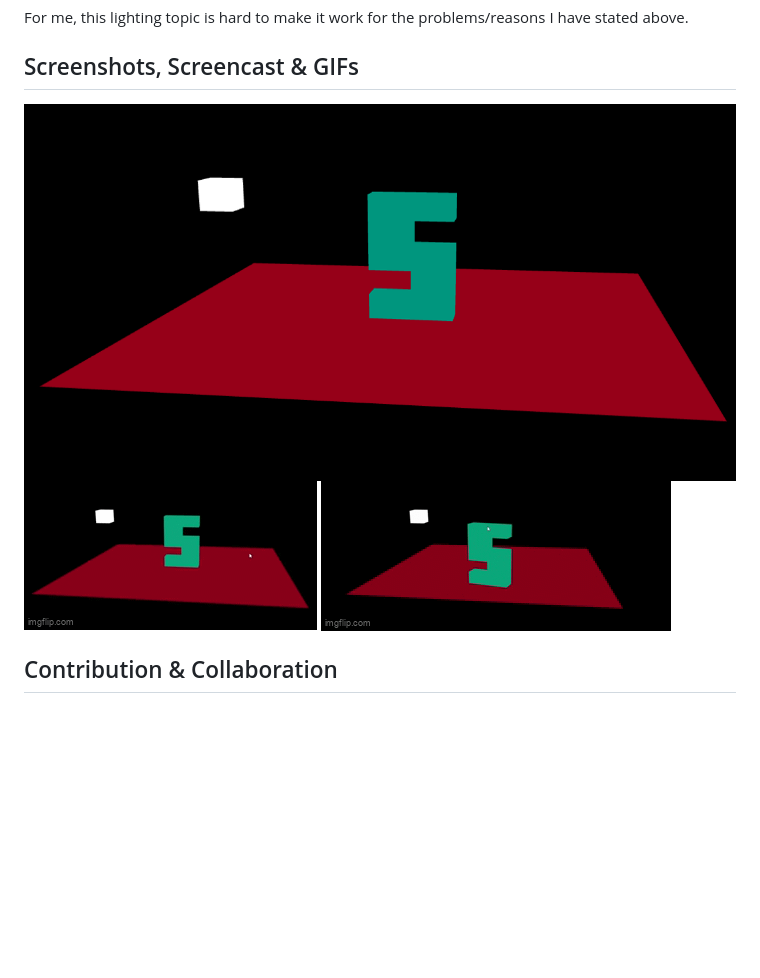
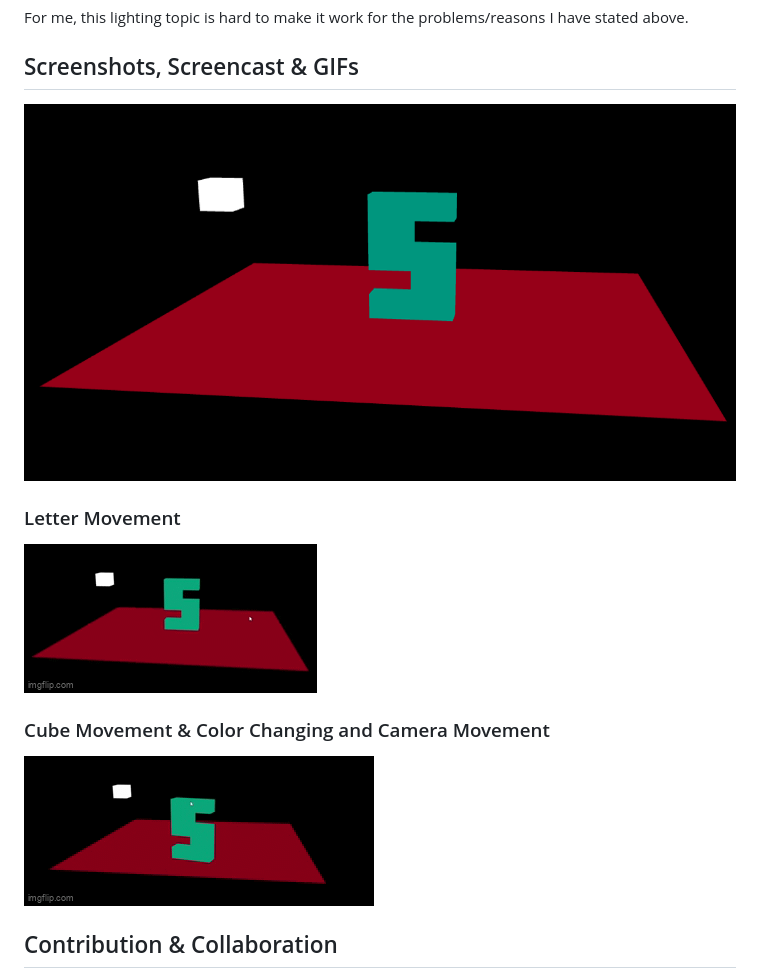
Before and after one commit to cg20231c/assignment-2-webgl-3d-SanGit56, a Markdown page: README.md, the part around the change. Drawn GitHub-style; blank space fills up the shorter version.

Commit message:
merapikan README

```diff
--- a/README.md
+++ b/README.md
@@ -50,8 +50,12 @@ List all the external resources, references, tutorials, or documentation you've
 For me, this lighting topic is hard to make it work for the problems/reasons I have stated above.
 
 ## Screenshots, Screencast & GIFs
-![screenshot image](skrinsyot.png)
-![letter gif](letter.gif)
+![screenshot image](skrinsyot.png)<br />
+
+### Letter Movement
+![letter gif](letter.gif)<br />
+
+### Cube Movement & Color Changing and Camera Movement
 ![cube gif](cube.gif)
 
 ## Contribution & Collaboration
```
